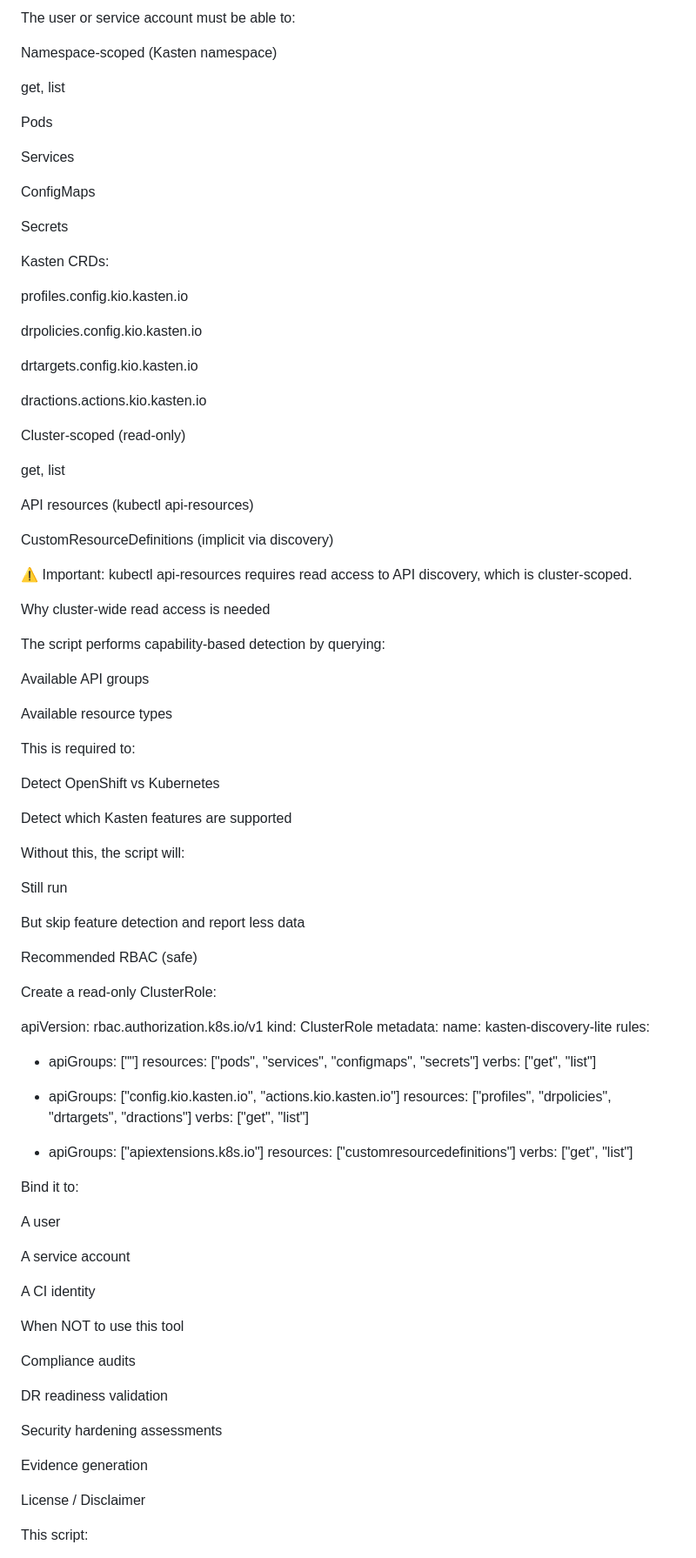
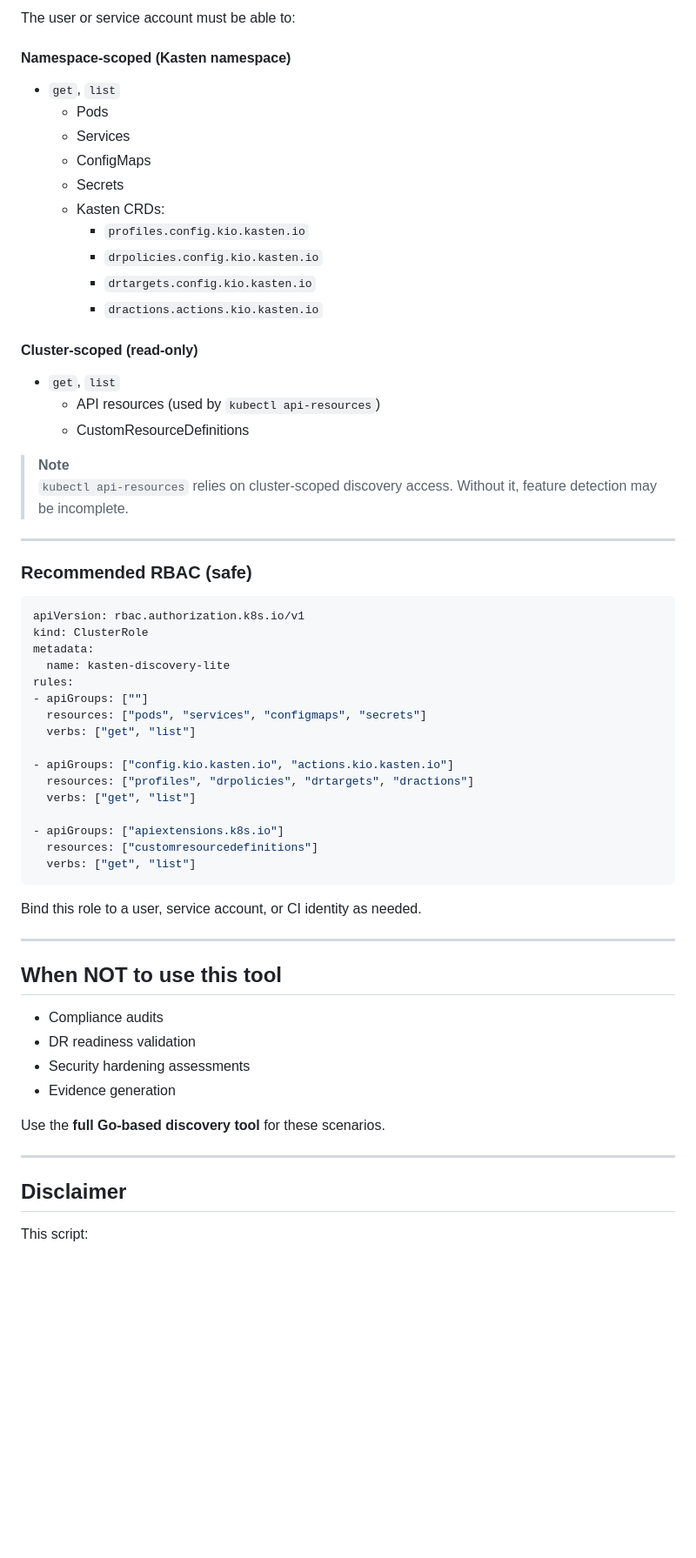
Before and after one commit to BertV44/Kasten-Disco-Lite, a Markdown page: README.md, the part around one of its changes. Shown at 87% size. Rendered like a GitHub page; blank space fills up the shorter version.

````diff
--- a/README.md
+++ b/README.md
@@ -162,63 +180,33 @@ Required permissions (minimum)
 
 The user or service account must be able to:
 
-Namespace-scoped (Kasten namespace)
+#### Namespace-scoped (Kasten namespace)
 
-get, list
+- `get`, `list`
+  - Pods
+  - Services
+  - ConfigMaps
+  - Secrets
+  - Kasten CRDs:
+    - `profiles.config.kio.kasten.io`
+    - `drpolicies.config.kio.kasten.io`
+    - `drtargets.config.kio.kasten.io`
+    - `dractions.actions.kio.kasten.io`
 
-Pods
+#### Cluster-scoped (read-only)
 
-Services
+- `get`, `list`
+  - API resources (used by `kubectl api-resources`)
+  - CustomResourceDefinitions
 
-ConfigMaps
+> **Note**
+> `kubectl api-resources` relies on cluster-scoped discovery access. Without it, feature detection may be incomplete.
 
-Secrets
+---
 
-Kasten CRDs:
+### Recommended RBAC (safe)
 
-profiles.config.kio.kasten.io
-
-drpolicies.config.kio.kasten.io
-
-drtargets.config.kio.kasten.io
-
-dractions.actions.kio.kasten.io
-
-Cluster-scoped (read-only)
-
-get, list
-
-API resources (kubectl api-resources)
-
-CustomResourceDefinitions (implicit via discovery)
-
-⚠️ Important:
-kubectl api-resources requires read access to API discovery, which is cluster-scoped.
-
-Why cluster-wide read access is needed
-
-The script performs capability-based detection by querying:
-
-Available API groups
-
-Available resource types
-
-This is required to:
-
-Detect OpenShift vs Kubernetes
-
-Detect which Kasten features are supported
-
-Without this, the script will:
-
-Still run
-
-But skip feature detection and report less data
-
-Recommended RBAC (safe)
-
-Create a read-only ClusterRole:
-
+```yaml
 apiVersion: rbac.authorization.k8s.io/v1
 kind: ClusterRole
 metadata:
@@ -235,27 +223,24 @@ rules:
 - apiGroups: ["apiextensions.k8s.io"]
   resources: ["customresourcedefinitions"]
   verbs: ["get", "list"]
+```
 
+Bind this role to a user, service account, or CI identity as needed.
 
-Bind it to:
+---
 
-A user
+## When NOT to use this tool
 
-A service account
+- Compliance audits
+- DR readiness validation
+- Security hardening assessments
+- Evidence generation
 
-A CI identity
+Use the **full Go-based discovery tool** for these scenarios.
 
-When NOT to use this tool
+---
 
-Compliance audits
-
-DR readiness validation
-
-Security hardening assessments
-
-Evidence generation
-
-License / Disclaimer
+## Disclaimer
 
 This script:
 
````
Also changed, not shown: other parts of README.md (+84 -68 lines).
